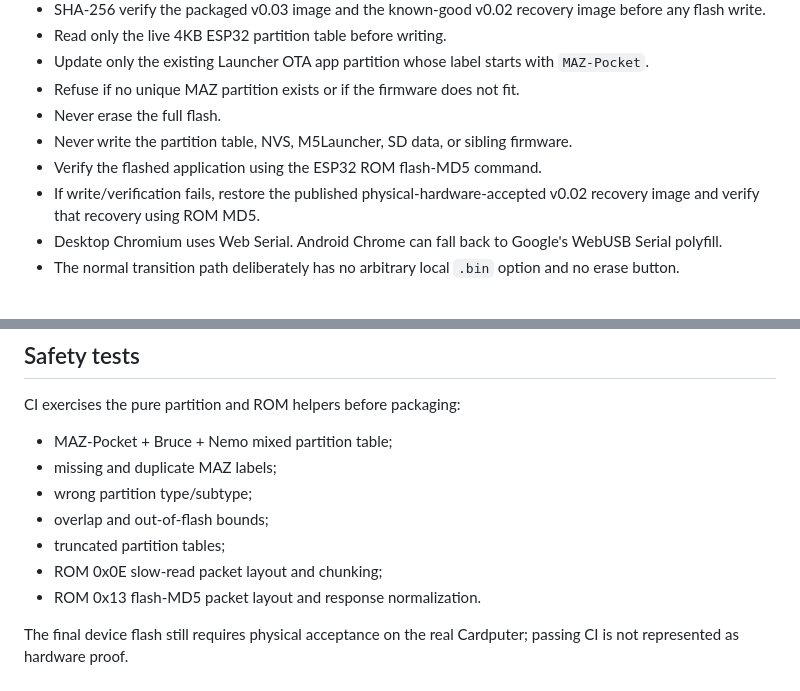
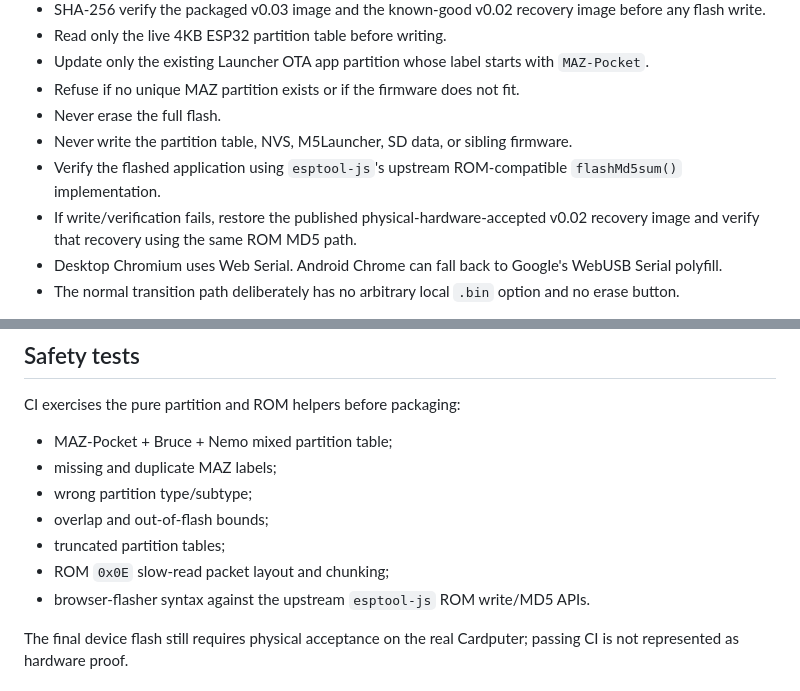
Before and after one commit to manazoid4/maz-pocket, a Markdown page: web-flasher/README.md, 2 parts joined by grey strips. Rendered like a GitHub page.

Commit message:
Prefer upstream esptool-js ROM MD5 implementation

```diff
--- a/web-flasher/README.md
+++ b/web-flasher/README.md
@@ -12,8 +12,8 @@ Browser-first transition/update path for Cardputer ADV.
 - Refuse if no unique MAZ partition exists or if the firmware does not fit.
 - Never erase the full flash.
 - Never write the partition table, NVS, M5Launcher, SD data, or sibling firmware.
-- Verify the flashed application using the ESP32 ROM flash-MD5 command.
-- If write/verification fails, restore the published physical-hardware-accepted v0.02 recovery image and verify that recovery using ROM MD5.
+- Verify the flashed application using `esptool-js`'s upstream ROM-compatible `flashMd5sum()` implementation.
+- If write/verification fails, restore the published physical-hardware-accepted v0.02 recovery image and verify that recovery using the same ROM MD5 path.
 - Desktop Chromium uses Web Serial. Android Chrome can fall back to Google's WebUSB Serial polyfill.
 - The normal transition path deliberately has no arbitrary local `.bin` option and no erase button.
 
@@ -36,8 +36,8 @@ CI exercises the pure partition and ROM helpers before packaging:
 - wrong partition type/subtype;
 - overlap and out-of-flash bounds;
 - truncated partition tables;
-- ROM 0x0E slow-read packet layout and chunking;
-- ROM 0x13 flash-MD5 packet layout and response normalization.
+- ROM `0x0E` slow-read packet layout and chunking;
+- browser-flasher syntax against the upstream `esptool-js` ROM write/MD5 APIs.
 
 The final device flash still requires physical acceptance on the real Cardputer; passing CI is not represented as hardware proof.
 
```
